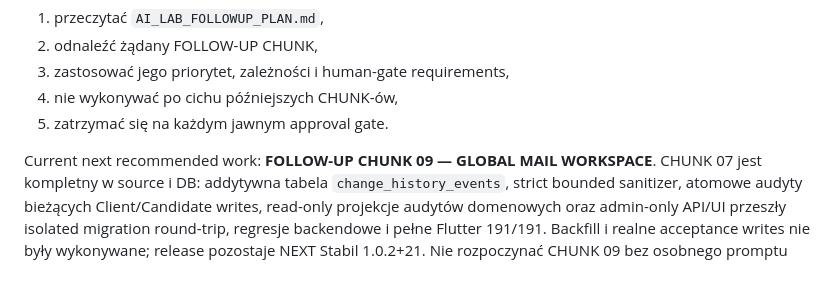
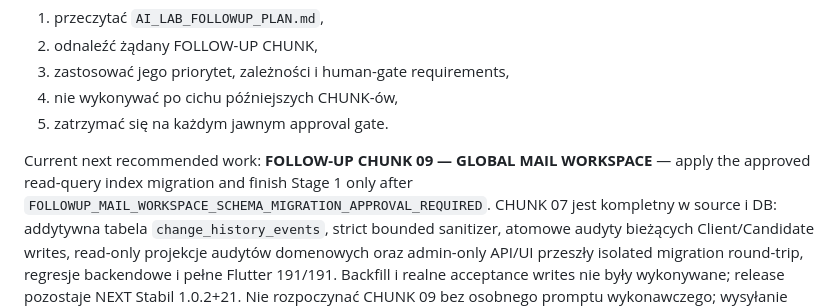
Before and after one commit to domlap94-star/ai-lab-core, a Markdown page: CODEX_MASTER_EXECUTION.md, the part around the change. Rendered like a GitHub page; blank space fills up the shorter version.

```diff
--- a/CODEX_MASTER_EXECUTION.md
+++ b/CODEX_MASTER_EXECUTION.md
@@ -24,7 +24,9 @@ Przed rozpoczęciem każdego nowego zadania rozwojowego po 1.0.2+21 należy:
 5. zatrzymać się na każdym jawnym approval gate.
 
 Current next recommended work:
-**FOLLOW-UP CHUNK 09 — GLOBAL MAIL WORKSPACE**.
+**FOLLOW-UP CHUNK 09 — GLOBAL MAIL WORKSPACE** — apply the approved read-query
+index migration and finish Stage 1 only after
+`FOLLOWUP_MAIL_WORKSPACE_SCHEMA_MIGRATION_APPROVAL_REQUIRED`.
 CHUNK 07 jest kompletny w source i DB: addytywna tabela
 `change_history_events`, strict bounded sanitizer, atomowe audyty bieżących
 Client/Candidate writes, read-only projekcje audytów domenowych oraz admin-only
```
Also changed, not shown: AI_LAB_FOLLOWUP_PLAN.md (+23 -1 lines), FOLLOWUP_CHUNK09_GLOBAL_MAIL_WORKSPACE_DESIGN.md (added, +95 -0 lines).
